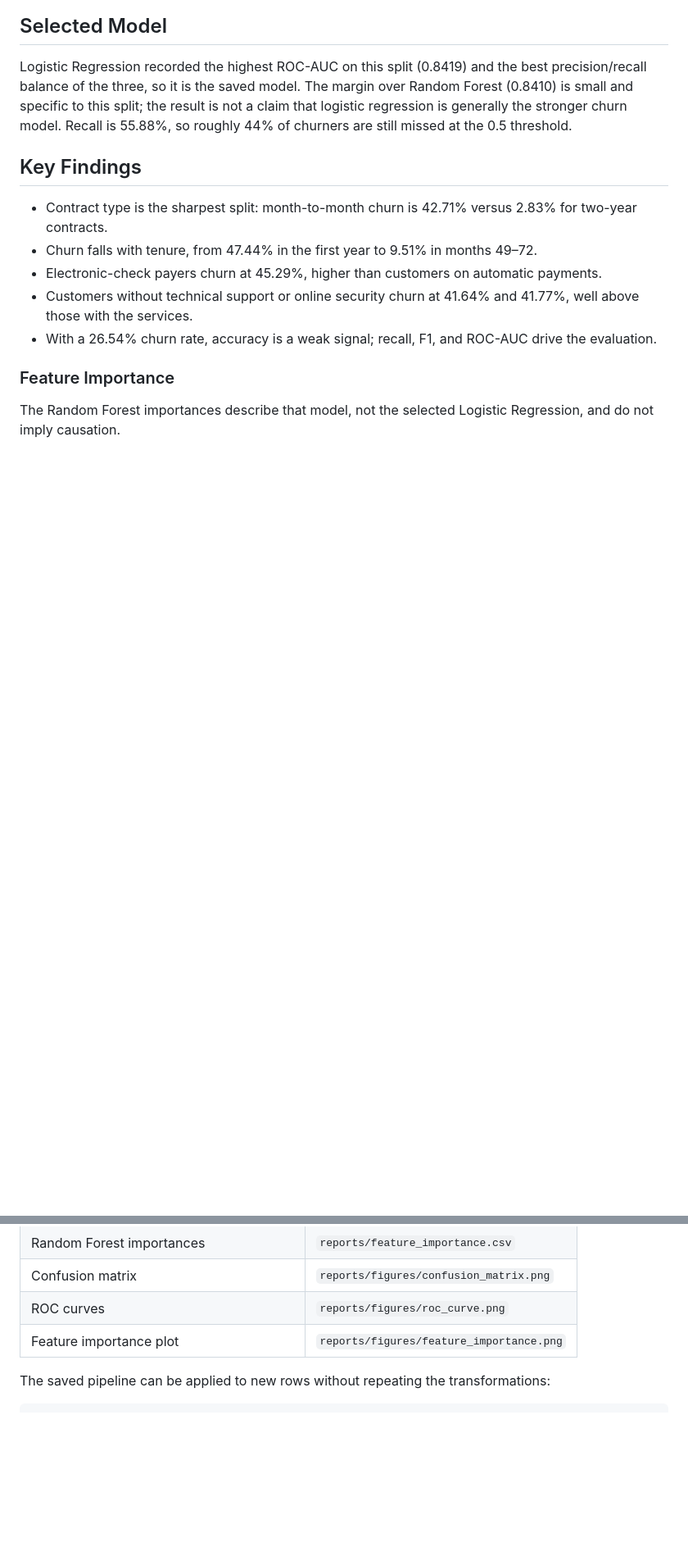
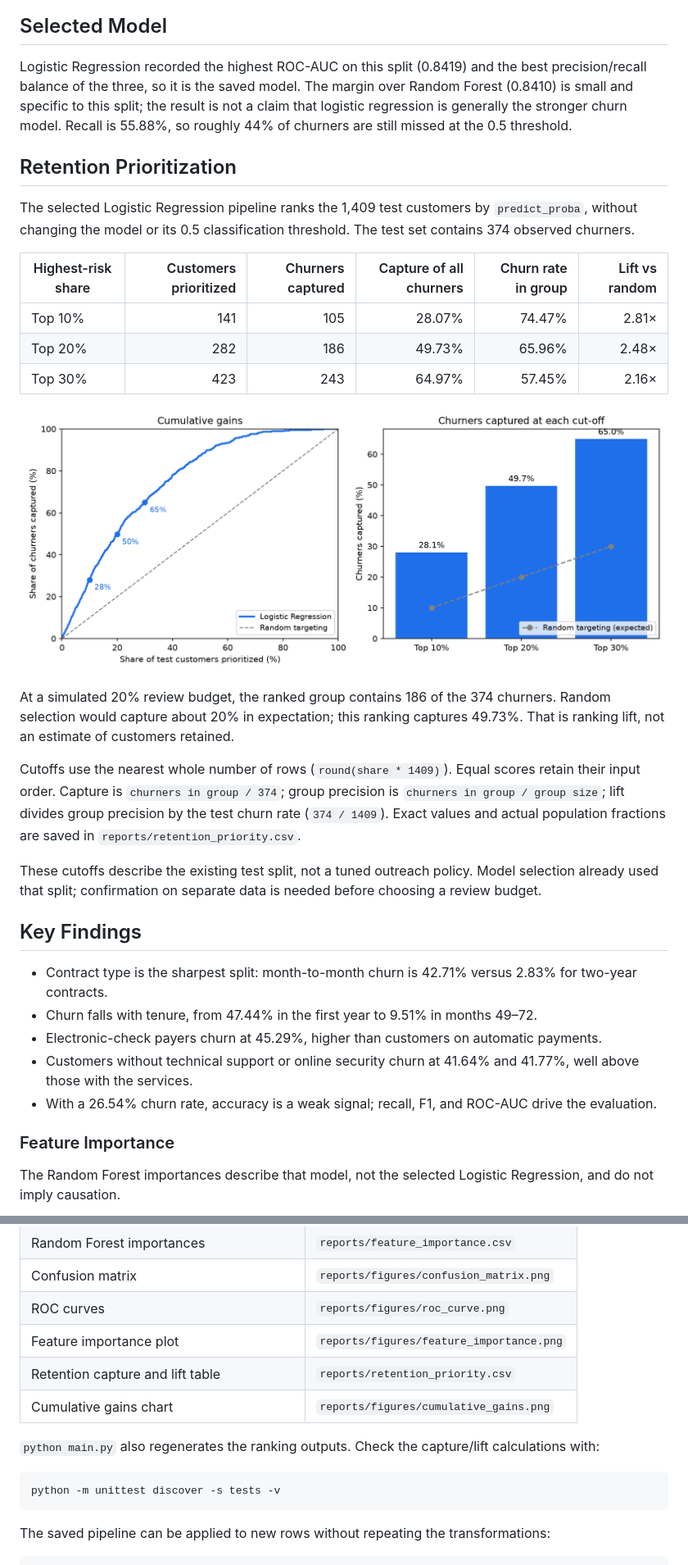
Before and after one commit to abosameh522/customer-churn-prediction, a Markdown page: README.md, 2 parts joined by grey strips. Shown at 82% size. Rendered like a GitHub page; pictures changed too: reports/figures/cumulative_gains.png (added); blank space fills up the shorter version.

Commit message:
feat: add simulated retention prioritization analysis

````diff
--- a/README.md
+++ b/README.md
@@ -82,6 +88,24 @@ Evaluated on the 1,409-row test split (374 churners) at a 0.5 threshold. Values
 
 Logistic Regression recorded the highest ROC-AUC on this split (0.8419) and the best precision/recall balance of the three, so it is the saved model. The margin over Random Forest (0.8410) is small and specific to this split; the result is not a claim that logistic regression is generally the stronger churn model. Recall is 55.88%, so roughly 44% of churners are still missed at the 0.5 threshold.
 
+## Retention Prioritization
+
+The selected Logistic Regression pipeline ranks the 1,409 test customers by `predict_proba`, without changing the model or its 0.5 classification threshold. The test set contains 374 observed churners.
+
+| Highest-risk share | Customers prioritized | Churners captured | Capture of all churners | Churn rate in group | Lift vs random |
+| --- | ---: | ---: | ---: | ---: | ---: |
+| Top 10% | 141 | 105 | 28.07% | 74.47% | 2.81× |
+| Top 20% | 282 | 186 | 49.73% | 65.96% | 2.48× |
+| Top 30% | 423 | 243 | 64.97% | 57.45% | 2.16× |
+
+![Simulated retention ranking: cumulative gains and capture by review budget](reports/figures/cumulative_gains.png)
+
+At a simulated 20% review budget, the ranked group contains 186 of the 374 churners. Random selection would capture about 20% in expectation; this ranking captures 49.73%. That is ranking lift, not an estimate of customers retained.
+
+Cutoffs use the nearest whole number of rows (`round(share * 1409)`). Equal scores retain their input order. Capture is `churners in group / 374`; group precision is `churners in group / group size`; lift divides group precision by the test churn rate (`374 / 1409`). Exact values and actual population fractions are saved in `reports/retention_priority.csv`.
+
+These cutoffs describe the existing test split, not a tuned outreach policy. Model selection already used that split; confirmation on separate data is needed before choosing a review budget.
+
 ## Key Findings
 
 - Contract type is the sharpest split: month-to-month churn is 42.71% versus 2.83% for two-year contracts.
@@ -154,6 +180,14 @@ jupyter notebook notebooks/01_eda.ipynb
 | Confusion matrix | `reports/figures/confusion_matrix.png` |
 | ROC curves | `reports/figures/roc_curve.png` |
 | Feature importance plot | `reports/figures/feature_importance.png` |
+| Retention capture and lift table | `reports/retention_priority.csv` |
+| Cumulative gains chart | `reports/figures/cumulative_gains.png` |
+
+`python main.py` also regenerates the ranking outputs. Check the capture/lift calculations with:
+
+```bash
+python -m unittest discover -s tests -v
+```
 
 The saved pipeline can be applied to new rows without repeating the transformations:
 
````
Also changed, not shown: other parts of README.md (+10 -2 lines), reports/figures/confusion_matrix.png, reports/figures/feature_importance.png, reports/figures/roc_curve.png, 4 other files.
